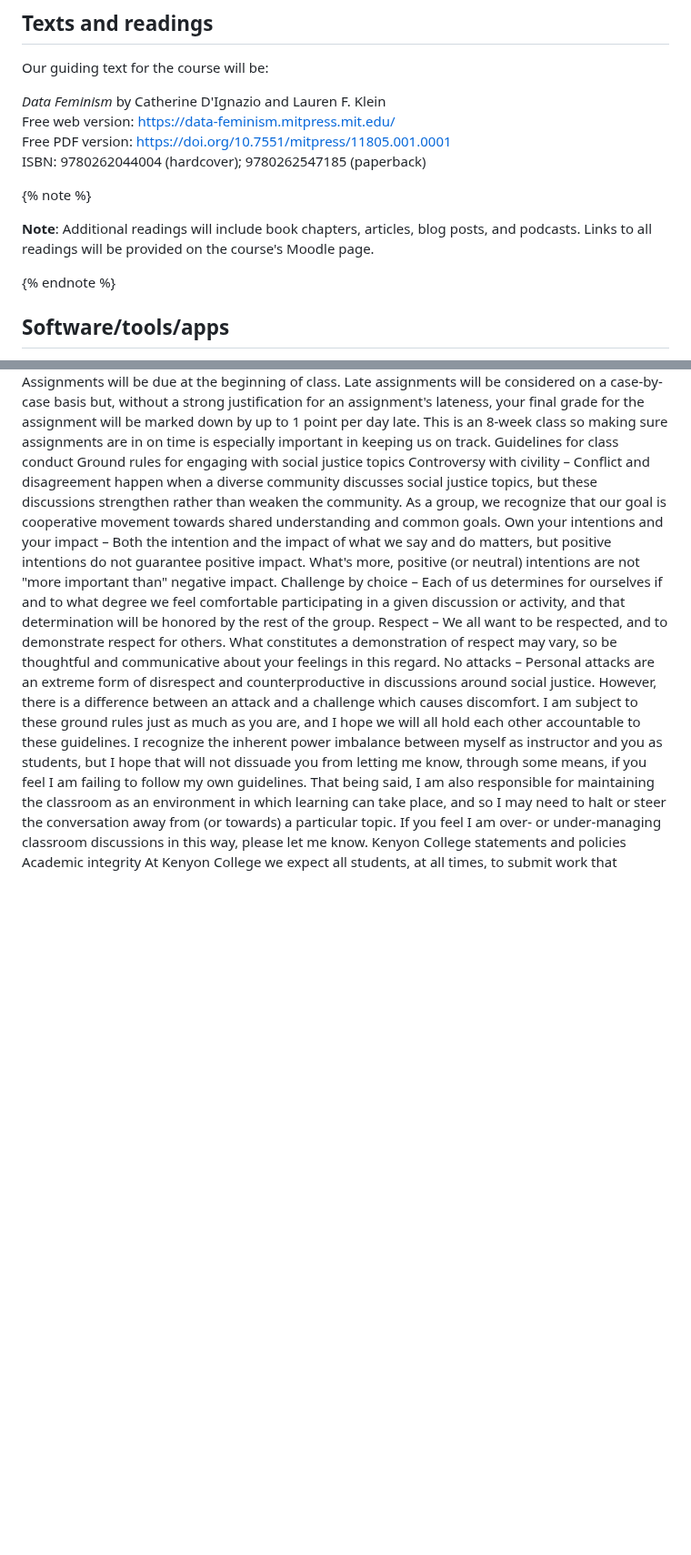
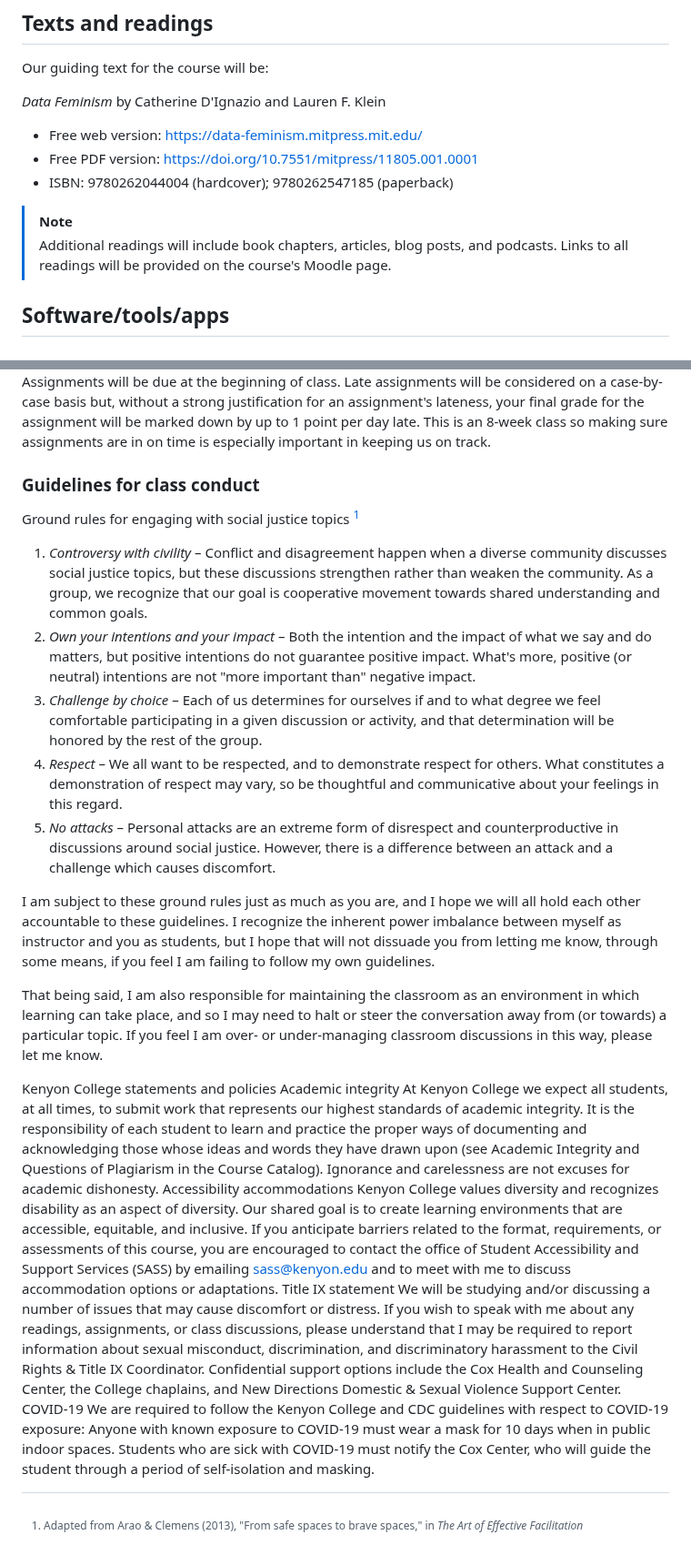
Before and after one commit to helloitsclayton/data-literacy, a Markdown page: README.md, 2 parts joined by grey strips. Shown at 91% size. Rendered like a GitHub page; blank space fills up the shorter version.

```diff
--- a/README.md
+++ b/README.md
@@ -22,15 +22,12 @@ By completing this course, students will have gained:
 Our guiding text for the course will be:
 
 *Data Feminism* by Catherine D'Ignazio and Lauren F. Klein
-Free web version: https://data-feminism.mitpress.mit.edu/
-Free PDF version: https://doi.org/10.7551/mitpress/11805.001.0001
-ISBN: 9780262044004 (hardcover); 9780262547185 (paperback)
+- Free web version: https://data-feminism.mitpress.mit.edu/
+- Free PDF version: https://doi.org/10.7551/mitpress/11805.001.0001
+- ISBN: 9780262044004 (hardcover); 9780262547185 (paperback)
 
-{% note %}
-
-**Note**: Additional readings will include book chapters, articles, blog posts, and podcasts. Links to all readings will be provided on the course's Moodle page.
-
-{% endnote %}
+> [!NOTE]
+> Additional readings will include book chapters, articles, blog posts, and podcasts. Links to all readings will be provided on the course's Moodle page.
 
 ## Software/tools/apps
 
@@ -92,13 +121,21 @@ Late/missing work policy
 Assignments will be due at the beginning of class. Late assignments will be considered on a case-by-case basis but, without a strong justification for an assignment's lateness, your final grade for the assignment will be marked down by up to 1 point per day late. This is an 8-week class so making sure assignments are in on time is especially important in keeping us on track.
-Guidelines for class conduct
-Ground rules for engaging with social justice topics
-Controversy with civility – Conflict and disagreement happen when a diverse community discusses social justice topics, but these discussions strengthen rather than weaken the community. As a group, we recognize that our goal is cooperative movement towards shared understanding and common goals.
-Own your intentions and your impact – Both the intention and the impact of what we say and do matters, but positive intentions do not guarantee positive impact. What's more, positive (or neutral) intentions are not "more important than" negative impact.
-Challenge by choice – Each of us determines for ourselves if and to what degree we feel comfortable participating in a given discussion or activity, and that determination will be honored by the rest of the group.
-Respect – We all want to be respected, and to demonstrate respect for others. What constitutes a demonstration of respect may vary, so be thoughtful and communicative about your feelings in this regard.
-No attacks – Personal attacks are an extreme form of disrespect and counterproductive in discussions around social justice. However, there is a difference between an attack and a challenge which causes discomfort.
+
+### Guidelines for class conduct
+
+Ground rules for engaging with social justice topics [^1]
+
+1. *Controversy with civility* – Conflict and disagreement happen when a diverse community discusses social justice topics, but these discussions strengthen rather than weaken the community. As a group, we recognize that our goal is cooperative movement towards shared understanding and common goals.
+2. *Own your intentions and your impact* – Both the intention and the impact of what we say and do matters, but positive intentions do not guarantee positive impact. What's more, positive (or neutral) intentions are not "more important than" negative impact.
+3. *Challenge by choice* – Each of us determines for ourselves if and to what degree we feel comfortable participating in a given discussion or activity, and that determination will be honored by the rest of the group.
+4. *Respect* – We all want to be respected, and to demonstrate respect for others. What constitutes a demonstration of respect may vary, so be thoughtful and communicative about your feelings in this regard.
+5. *No attacks* – Personal attacks are an extreme form of disrespect and counterproductive in discussions around social justice. However, there is a difference between an attack and a challenge which causes discomfort.
+
 I am subject to these ground rules just as much as you are, and I hope we will all hold each other accountable to these guidelines. I recognize the inherent power imbalance between myself as instructor and you as students, but I hope that will not dissuade you from letting me know, through some means, if you feel I am failing to follow my own guidelines.
+
 That being said, I am also responsible for maintaining the classroom as an environment in which learning can take place, and so I may need to halt or steer the conversation away from (or towards) a particular topic. If you feel I am over- or under-managing classroom discussions in this way, please let me know.
+
+[^1]: Adapted from Arao & Clemens (2013), "From safe spaces to brave spaces," in *The Art of Effective Facilitation*
+
 Kenyon College statements and policies
 Academic integrity
 At Kenyon College we expect all students, at all times, to submit work that represents our highest standards of academic integrity. It is the responsibility of each student to learn and practice the proper ways of documenting and acknowledging those whose ideas and words they have drawn upon (see Academic Integrity and Questions of Plagiarism in the Course Catalog). Ignorance and carelessness are not excuses for academic dishonesty.
```
Also changed, not shown: other parts of README.md (+66 -34 lines).
